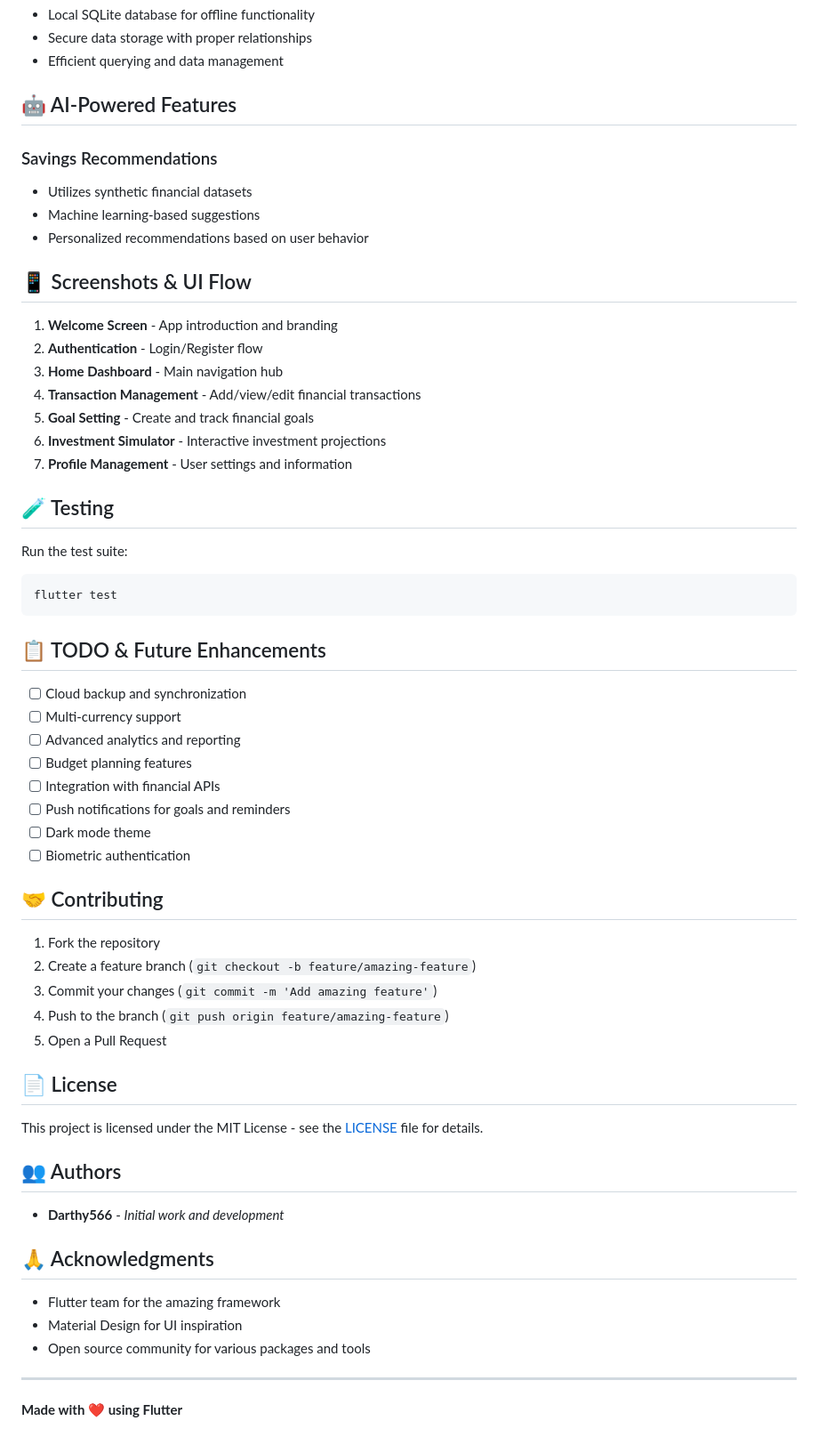
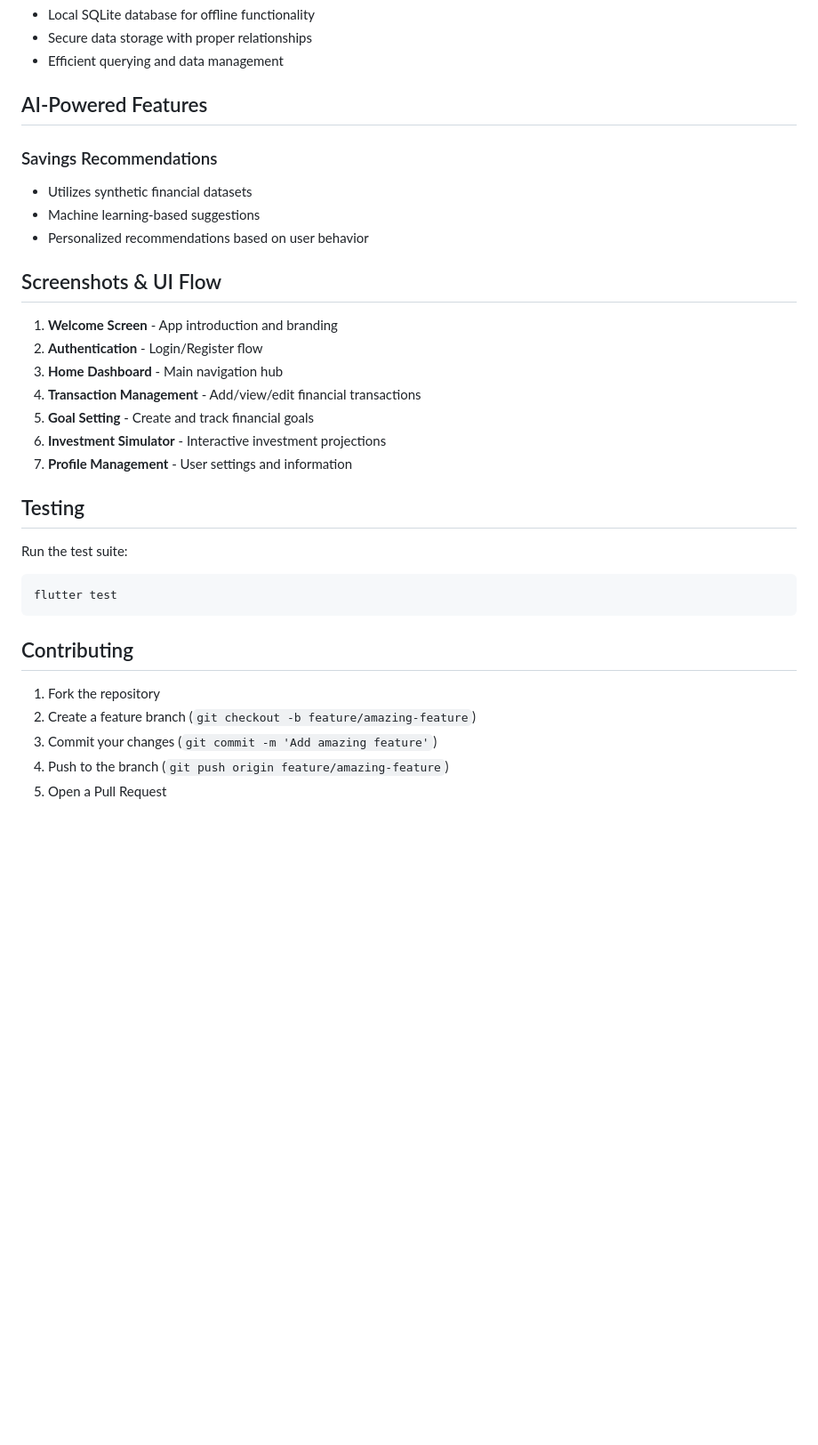
Before and after one commit to Darthy566/CashBack, a Markdown page: README.md, the part around the change printed below. Shown: that part at 89% size. Rendered like a GitHub page; blank space fills up the shorter version.

````diff
--- a/README.md
+++ b/README.md
@@ -191,14 +191,14 @@ Future Value = Initial Investment × (1 + CAGR)^years + Monthly Contribution ×
 - Secure data storage with proper relationships
 - Efficient querying and data management
 
-## 🤖 AI-Powered Features
+## AI-Powered Features
 
 ### Savings Recommendations
 - Utilizes synthetic financial datasets
 - Machine learning-based suggestions
 - Personalized recommendations based on user behavior
 
-## 📱 Screenshots & UI Flow
+## Screenshots & UI Flow
 
 1. **Welcome Screen** - App introduction and branding
 2. **Authentication** - Login/Register flow
@@ -208,46 +208,17 @@ Future Value = Initial Investment × (1 + CAGR)^years + Monthly Contribution ×
 6. **Investment Simulator** - Interactive investment projections
 7. **Profile Management** - User settings and information
 
-## 🧪 Testing
+## Testing
 
 Run the test suite:
 ```bash
 flutter test
 ```
 
-## 📋 TODO & Future Enhancements
-
-- [ ] Cloud backup and synchronization
-- [ ] Multi-currency support
-- [ ] Advanced analytics and reporting
-- [ ] Budget planning features
-- [ ] Integration with financial APIs
-- [ ] Push notifications for goals and reminders
-- [ ] Dark mode theme
-- [ ] Biometric authentication
-
-## 🤝 Contributing
+## Contributing
 
 1. Fork the repository
 2. Create a feature branch (`git checkout -b feature/amazing-feature`)
 3. Commit your changes (`git commit -m 'Add amazing feature'`)
 4. Push to the branch (`git push origin feature/amazing-feature`)
 5. Open a Pull Request
-
-## 📄 License
-
-This project is licensed under the MIT License - see the [LICENSE](LICENSE) file for details.
-
-## 👥 Authors
-
-- **Darthy566** - *Initial work and development*
-
-## 🙏 Acknowledgments
-
-- Flutter team for the amazing framework
-- Material Design for UI inspiration
-- Open source community for various packages and tools
-
----
-
-**Made with ❤️ using Flutter**
````
Also changed, not shown: other parts of README.md (+15 -15 lines).
